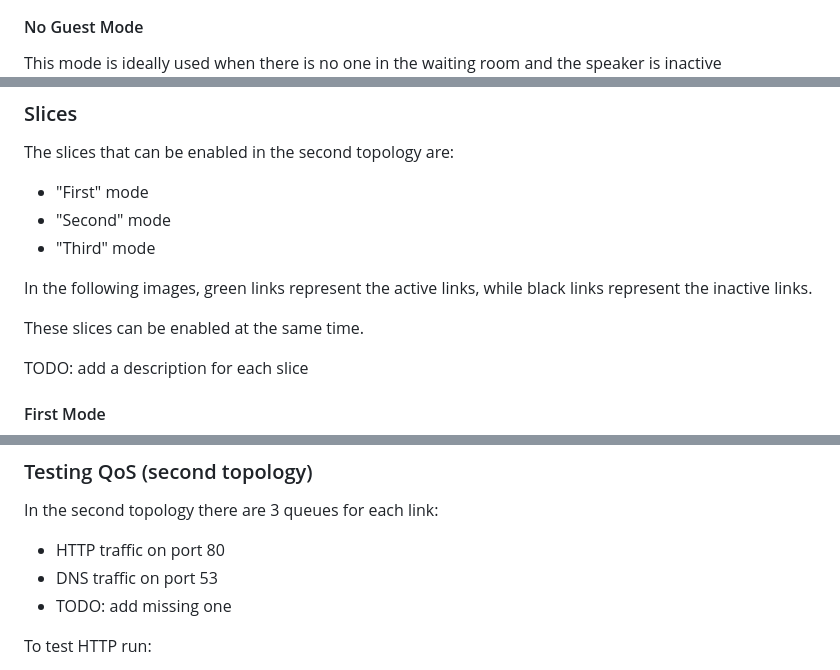
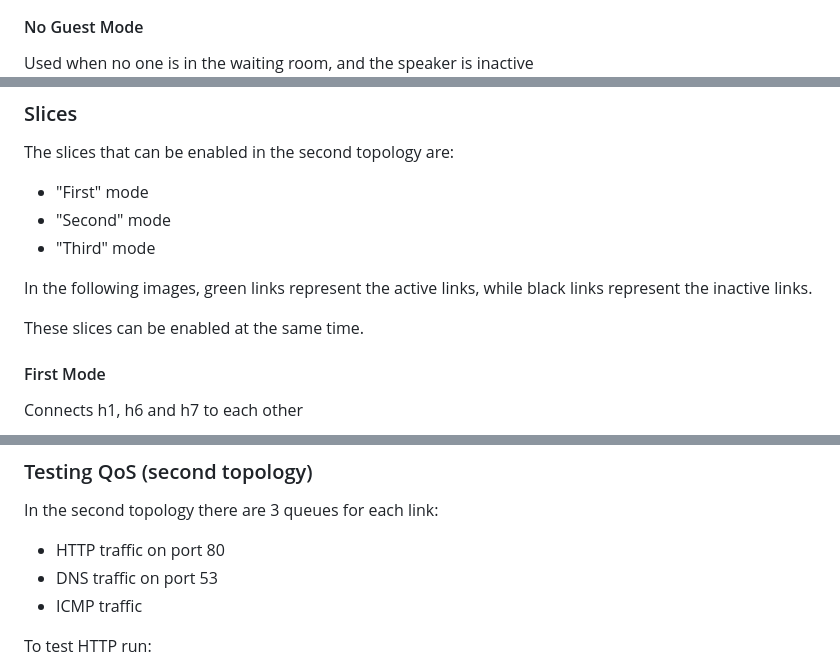
Before and after one commit to DavidePedrotti/On-Demand-SDN-Slicing, a Markdown page: README.md, 3 parts joined by grey strips. Drawn GitHub-style.

```diff
--- a/README.md
+++ b/README.md
@@ -96,7 +99,7 @@ The idea behind this mode is to allow all hosts to communicate when the speaker
 
 #### No Guest Mode
 
-This mode is ideally used when there is no one in the waiting room and the speaker is inactive
+Used when no one is in the waiting room, and the speaker is inactive
 ![No Guest mode](./gui/images/Topology1NoGuestMode.png)
 
 #### Speaker Mode
@@ -121,10 +125,8 @@ In the following images, green links represent the active links, while black lin
 
 These slices can be enabled at the same time.
 
-TODO: add a description for each slice
-
 #### First Mode
-
+Connects h1, h6 and h7 to each other
 ![First mode](./gui/images/Topology2FirstMode.png)
 
 #### Second Mode
@@ -183,7 +185,7 @@ If you want to terminate the session, execute the following commands in the term
 In the second topology there are 3 queues for each link:
 - HTTP traffic on port 80
 - DNS traffic on port 53
-- TODO: add missing one
+- ICMP traffic
 
 To test HTTP run:
 1. `<SERVER_HOST> iperf -s -p 80 &` to run a server `<SERVER_HOST>` on port 80
```
Also changed, not shown: other parts of README.md (+14 -8 lines).
